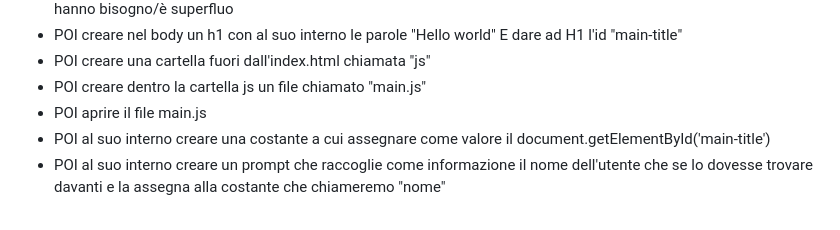
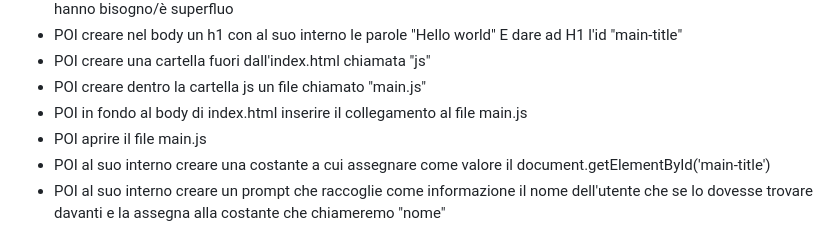
Before and after one commit to AlbertoCavans/js-pwdgen-wannabe, a Markdown page: markdown/markdown.md, the part around the change. GitHub-like rendering.

Commit message:
Feat - markdown progress

```diff
--- a/markdown/markdown.md
+++ b/markdown/markdown.md
@@ -32,6 +32,7 @@ Il nome della repo del nostro generatore di password dovrà chiamarsi: js-pwdgen
 - POI creare nel body un h1 con al suo interno le parole "Hello world" E dare ad H1 l'id "main-title"
 - POI creare una cartella fuori dall'index.html chiamata "js"
 - POI creare dentro la cartella js un file chiamato "main.js"
+- POI in fondo al body di index.html inserire il collegamento al file main.js
 - POI aprire il file main.js
 - POI al suo interno creare una costante a cui assegnare come valore il document.getElementById('main-title')
 - POI al suo interno creare un prompt che raccoglie come informazione il nome dell'utente che se lo dovesse trovare davanti e la assegna alla costante che chiameremo "nome"
```
